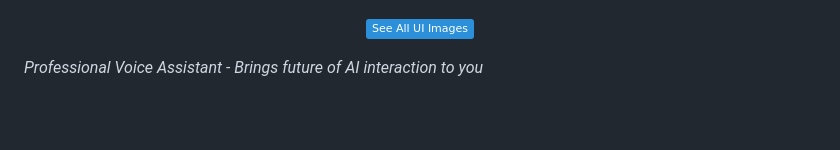
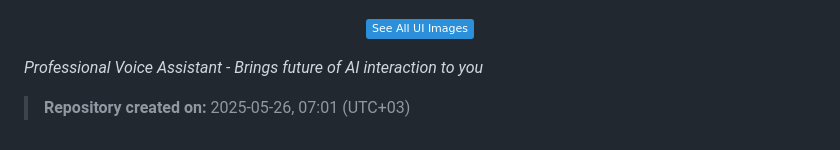
Before and after one commit to shahinwahab/professional-voice-assistant, a Markdown page: README.md, the part around the change. Rendered like a GitHub page; badges without logos; blank space fills up the shorter version.

Commit message:
Add repo creation date to README.md

```diff
--- a/README.md
+++ b/README.md
@@ -79,3 +79,5 @@ While built on sophisticated technology, the Professional Voice Assistant presen
 
 
 *Professional Voice Assistant - Brings future of AI interaction to you*
+
+> **Repository created on:** 2025-05-26, 07:01 (UTC+03)
```
